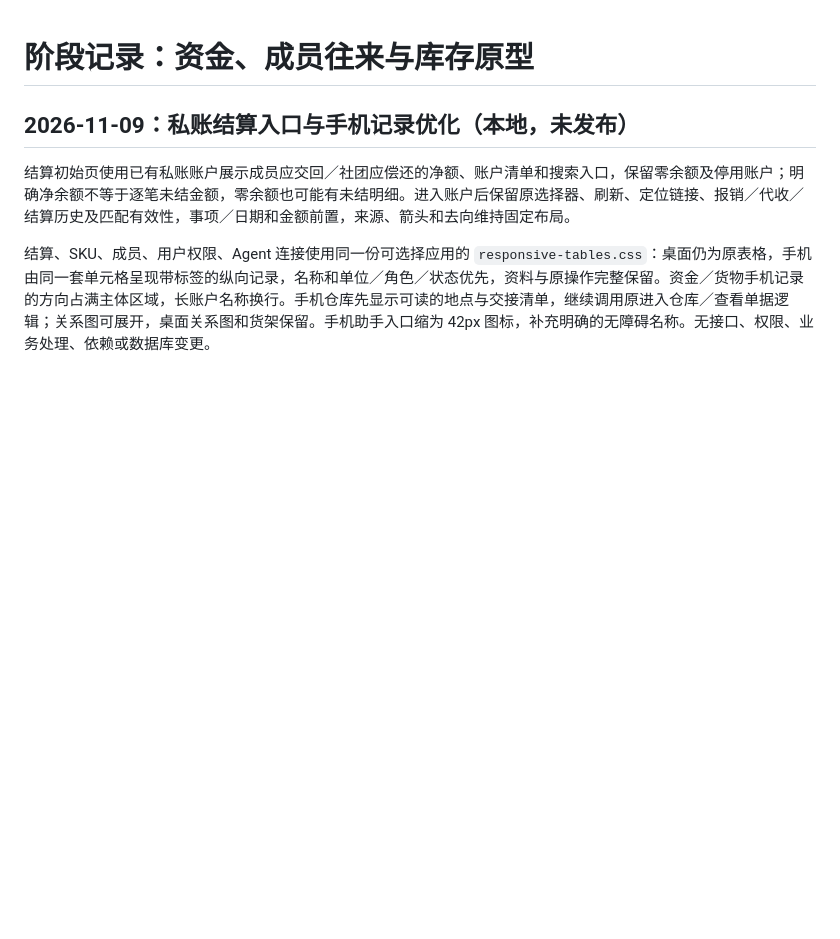
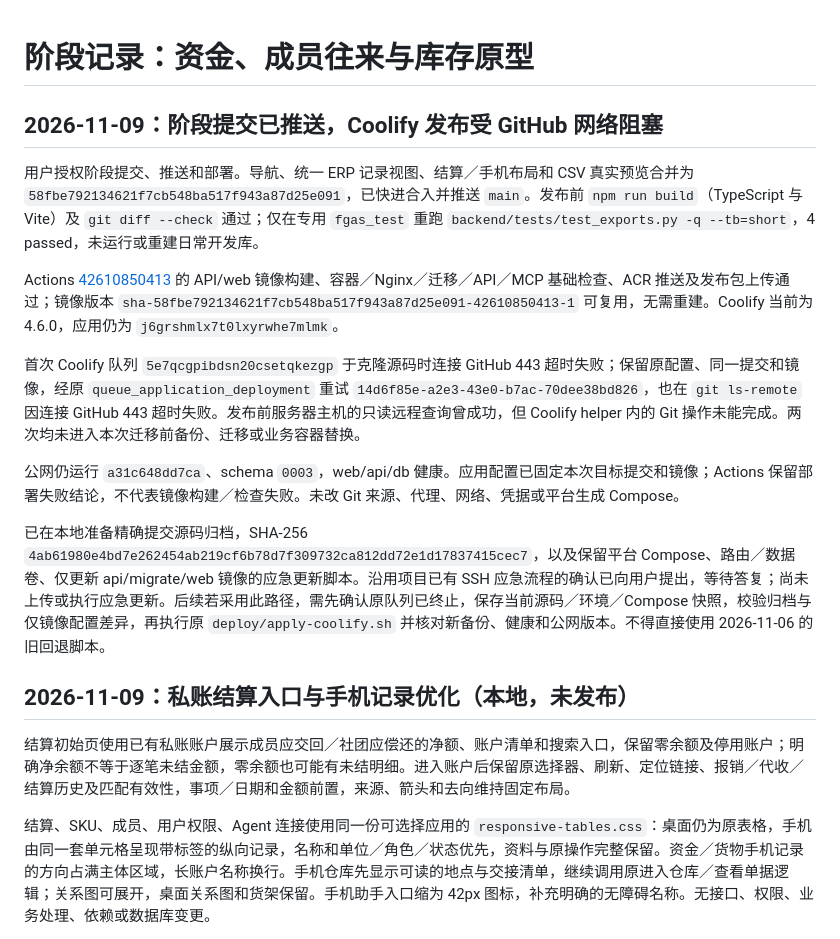
Before and after one commit to Renko6626/FGAS, a Markdown page: docs/prototype-status.md, the part around the change. GitHub-like rendering; blank space fills up the shorter version.

Commit message:
docs: record staged UI release and Coolify network blocker

```diff
--- a/docs/prototype-status.md
+++ b/docs/prototype-status.md
@@ -1,4 +1,16 @@
 # 阶段记录：资金、成员往来与库存原型
+
+## 2026-11-09：阶段提交已推送，Coolify 发布受 GitHub 网络阻塞
+
+用户授权阶段提交、推送和部署。导航、统一 ERP 记录视图、结算／手机布局和 CSV 真实预览合并为 `58fbe792134621f7cb548ba517f943a87d25e091`，已快进合入并推送 `main`。发布前 `npm run build`（TypeScript 与 Vite）及 `git diff --check` 通过；仅在专用 `fgas_test` 重跑 `backend/tests/test_exports.py -q --tb=short`，4 passed，未运行或重建日常开发库。
+
+Actions [42610850413](https://github.com/Renko6626/FGAS/actions/runs/42610850413) 的 API/web 镜像构建、容器／Nginx／迁移／API／MCP 基础检查、ACR 推送及发布包上传通过；镜像版本 `sha-58fbe792134621f7cb548ba517f943a87d25e091-42610850413-1` 可复用，无需重建。Coolify 当前为 4.6.0，应用仍为 `j6grshmlx7t0lxyrwhe7mlmk`。
+
+首次 Coolify 队列 `5e7qcgpibdsn20csetqkezgp` 于克隆源码时连接 GitHub 443 超时失败；保留原配置、同一提交和镜像，经原 `queue_application_deployment` 重试 `14d6f85e-a2e3-43e0-b7ac-70dee38bd826`，也在 `git ls-remote` 因连接 GitHub 443 超时失败。发布前服务器主机的只读远程查询曾成功，但 Coolify helper 内的 Git 操作未能完成。两次均未进入本次迁移前备份、迁移或业务容器替换。
+
+公网仍运行 `a31c648dd7ca`、schema `0003`，web/api/db 健康。应用配置已固定本次目标提交和镜像；Actions 保留部署失败结论，不代表镜像构建／检查失败。未改 Git 来源、代理、网络、凭据或平台生成 Compose。
+
+已在本地准备精确提交源码归档，SHA-256 `4ab61980e4bd7e262454ab219cf6b78d7f309732ca812dd72e1d17837415cec7`，以及保留平台 Compose、路由／数据卷、仅更新 api/migrate/web 镜像的应急更新脚本。沿用项目已有 SSH 应急流程的确认已向用户提出，等待答复；尚未上传或执行应急更新。后续若采用此路径，需先确认原队列已终止，保存当前源码／环境／Compose 快照，校验归档与仅镜像配置差异，再执行原 `deploy/apply-coolify.sh` 并核对新备份、健康和公网版本。不得直接使用 2026-11-06 的旧回退脚本。
 
 ## 2026-11-09：私账结算入口与手机记录优化（本地，未发布）
 
```
